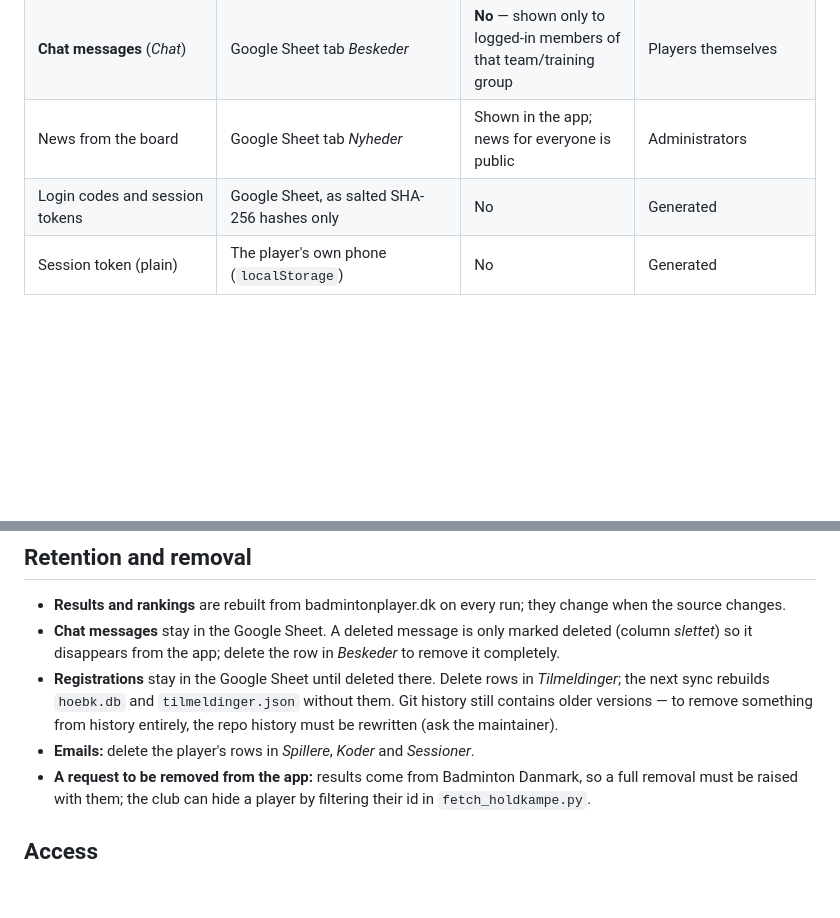
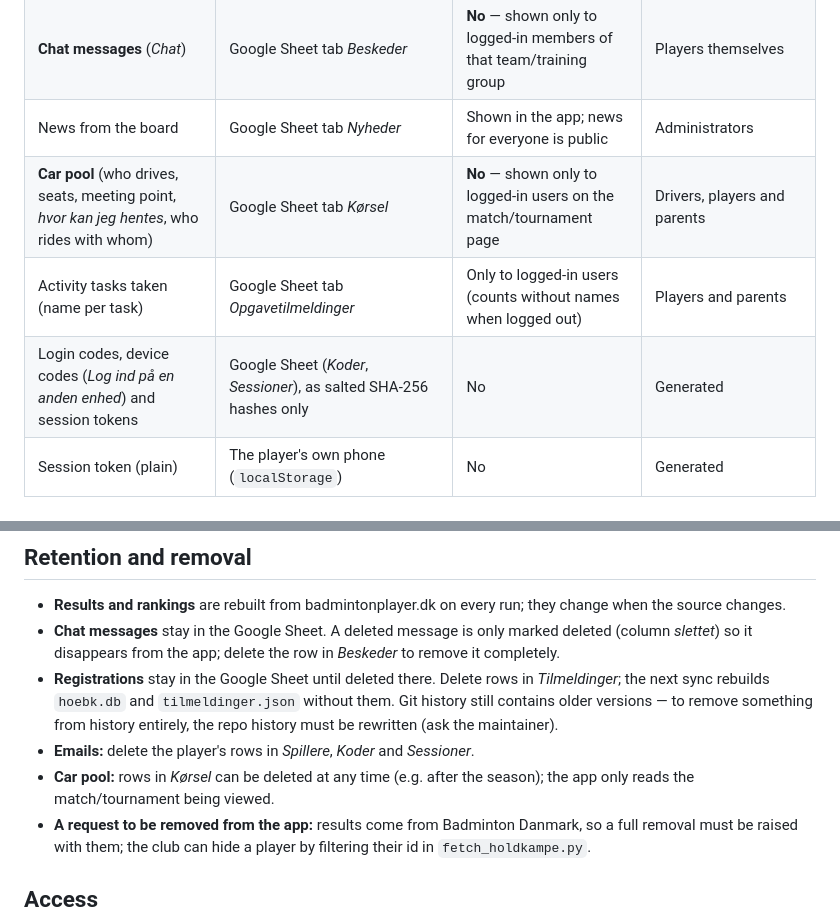
Before and after one commit to christoffergroenfeldt-cyber/Hoebk, a Markdown page: docs/PRIVACY.md, 2 parts joined by grey strips. Drawn GitHub-style; blank space fills up the shorter version.

```diff
--- a/docs/PRIVACY.md
+++ b/docs/PRIVACY.md
@@ -13,7 +13,9 @@ The repo is **public**, so everything committed to it can be read by anyone. Thi
 | **Email addresses** | Google Sheet tabs *Spillere*, *Koder*, *Sessioner* | **No** — never leaves Google | Players themselves |
 | **Chat messages** (*Chat*) | Google Sheet tab *Beskeder* | **No** — shown only to logged-in members of that team/training group | Players themselves |
 | News from the board | Google Sheet tab *Nyheder* | Shown in the app; news for everyone is public | Administrators |
-| Login codes and session tokens | Google Sheet, as salted SHA-256 hashes only | No | Generated |
+| **Car pool** (who drives, seats, meeting point, *hvor kan jeg hentes*, who rides with whom) | Google Sheet tab *Kørsel* | **No** — shown only to logged-in users on the match/tournament page | Drivers, players and parents |
+| Activity tasks taken (name per task) | Google Sheet tab *Opgavetilmeldinger* | Only to logged-in users (counts without names when logged out) | Players and parents |
+| Login codes, device codes (*Log ind på en anden enhed*) and session tokens | Google Sheet (*Koder*, *Sessioner*), as salted SHA-256 hashes only | No | Generated |
 | Session token (plain) | The player's own phone (`localStorage`) | No | Generated |
 
 ## What is deliberately never stored
@@ -38,6 +40,7 @@ Youth players' full names, results and rankings are published by Badminton Danma
 - **Chat messages** stay in the Google Sheet. A deleted message is only marked deleted (column *slettet*) so it disappears from the app; delete the row in *Beskeder* to remove it completely.
 - **Registrations** stay in the Google Sheet until deleted there. Delete rows in *Tilmeldinger*; the next sync rebuilds `hoebk.db` and `tilmeldinger.json` without them. Git history still contains older versions — to remove something from history entirely, the repo history must be rewritten (ask the maintainer).
 - **Emails:** delete the player's rows in *Spillere*, *Koder* and *Sessioner*.
+- **Car pool:** rows in *Kørsel* can be deleted at any time (e.g. after the season); the app only reads the match/tournament being viewed.
 - **A request to be removed from the app:** results come from Badminton Danmark, so a full removal must be raised with them; the club can hide a player by filtering their id in `fetch_holdkampe.py`.
 
 ## Access
```
Also changed, not shown: README.md (+8 -6 lines), docs/APP.md (+6 -6 lines).
